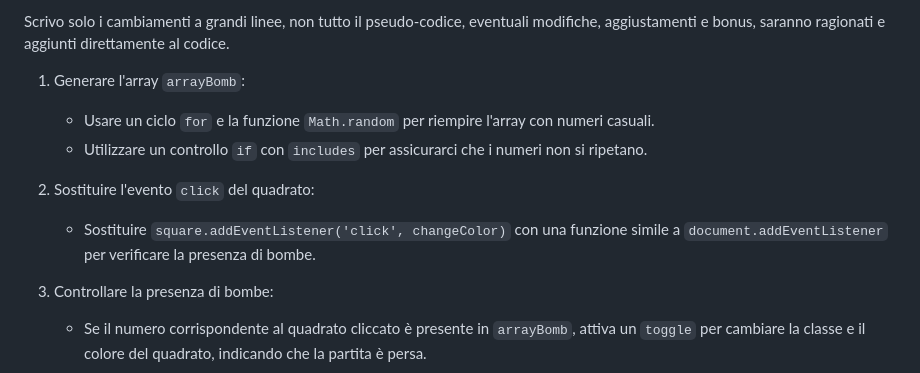
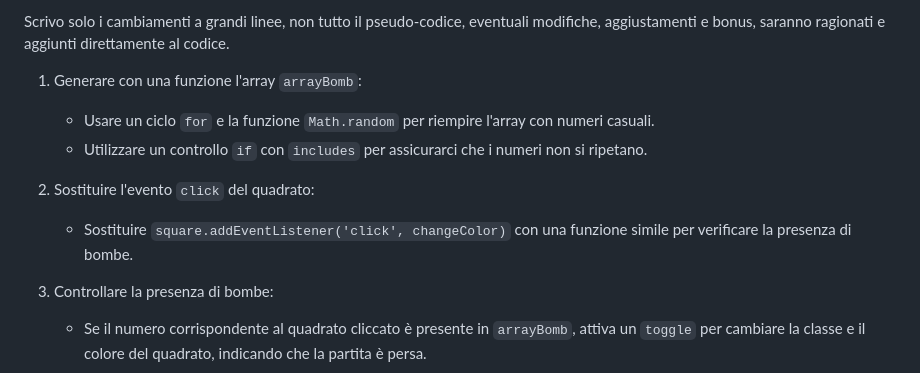
Before and after one commit to B0G0N1/js-campominato-dom, a Markdown page: README.md, the part around the change. Rendered like a GitHub page.

Commit message:
[FEAT] Start create crateBomb function

```diff
--- a/README.md
+++ b/README.md
@@ -35,12 +35,12 @@ Le validazioni e i controlli possiamo farli anche in un secondo momento.
 Scrivo solo i cambiamenti a grandi linee, non tutto il pseudo-codice,
 eventuali modifiche, aggiustamenti e bonus, saranno ragionati e aggiunti direttamente al codice.
 
-1.  Generare l'array `arrayBomb`:
+1.  Generare con una funzione l'array `arrayBomb`:
     - Usare un ciclo `for` e la funzione `Math.random` per riempire l'array con numeri casuali.
     - Utilizzare un controllo `if` con `includes` per assicurarci che i numeri non si ripetano.
 
 2.  Sostituire l'evento `click` del quadrato:
-    - Sostituire `square.addEventListener('click', changeColor)` con una funzione simile a `document.addEventListener` per verificare la presenza di bombe.
+    - Sostituire `square.addEventListener('click', changeColor)` con una funzione simile per verificare la presenza di bombe.
 
 3.  Controllare la presenza di bombe:
     - Se il numero corrispondente al quadrato cliccato è presente in `arrayBomb`, attiva un `toggle` per cambiare la classe e il colore del quadrato, indicando che la partita è persa.
```
